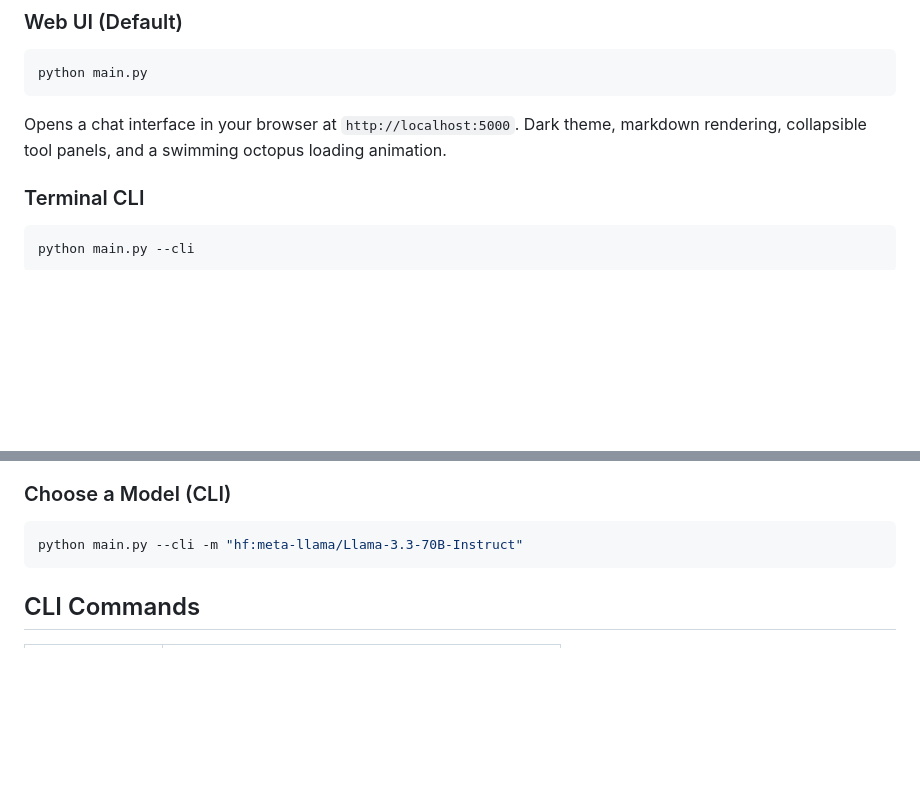
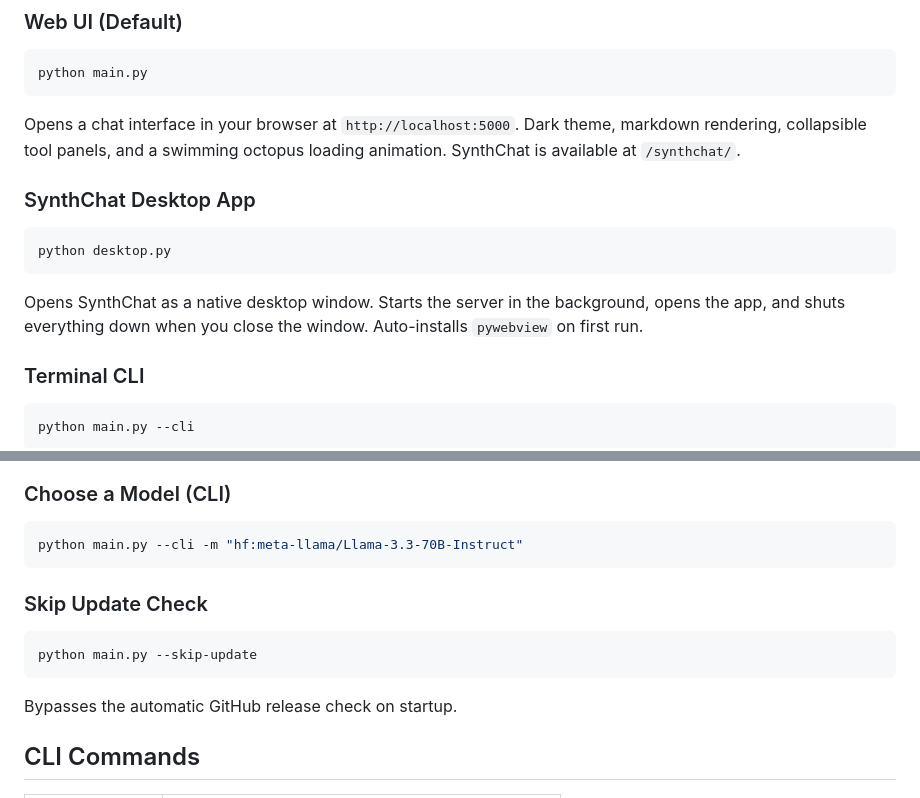
Before and after one commit to samnwa/octobot, a Markdown page: README.md, 2 parts joined by grey strips. GitHub-like rendering; blank space fills up the shorter version.

````diff
--- a/README.md
+++ b/README.md
@@ -148,7 +158,15 @@ playwright install chromium
 python main.py
 ```
 
-Opens a chat interface in your browser at `http://localhost:5000`. Dark theme, markdown rendering, collapsible tool panels, and a swimming octopus loading animation.
+Opens a chat interface in your browser at `http://localhost:5000`. Dark theme, markdown rendering, collapsible tool panels, and a swimming octopus loading animation. SynthChat is available at `/synthchat/`.
+
+### SynthChat Desktop App
+
+```bash
+python desktop.py
+```
+
+Opens SynthChat as a native desktop window. Starts the server in the background, opens the app, and shuts everything down when you close the window. Auto-installs `pywebview` on first run.
 
 ### Terminal CLI
 
@@ -169,6 +187,14 @@ python main.py --cli -s "List all Python files in this project"
 ```bash
 python main.py --cli -m "hf:meta-llama/Llama-3.3-70B-Instruct"
 ```
+
+### Skip Update Check
+
+```bash
+python main.py --skip-update
+```
+
+Bypasses the automatic GitHub release check on startup.
 
 ## CLI Commands
 
````
Also changed, not shown: other parts of README.md (+19 -3 lines), synthchat/README.md (+22 -13 lines).
